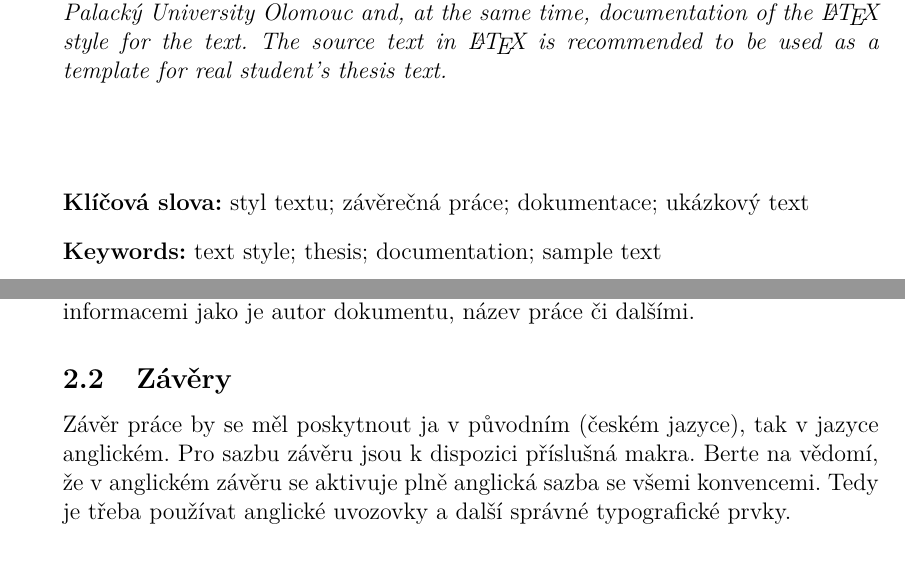
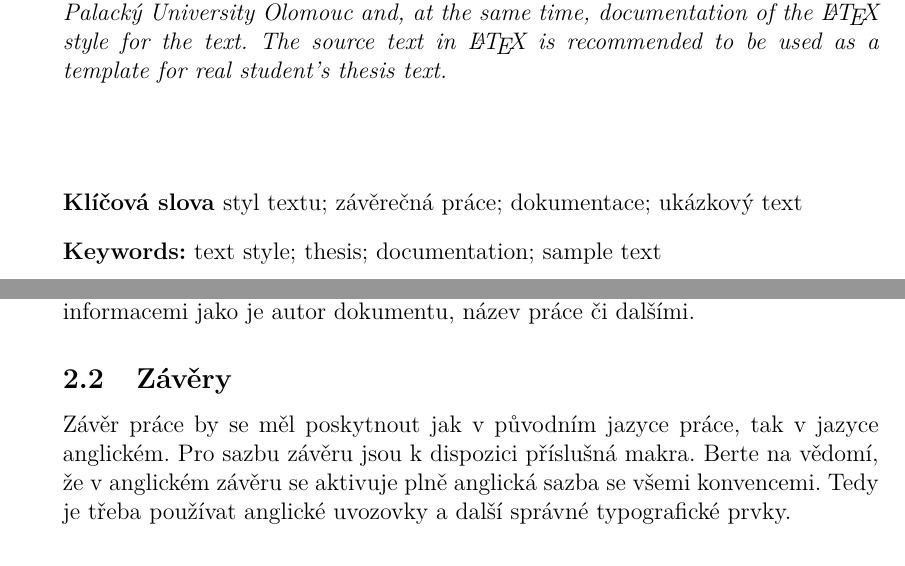
Before and after one commit to martinrotter/kistyles, a LaTeX thesis (kidiplom.tex, which reads kibase.sty, kidiplom.cls): two parts of pages 3 and 9 of 22, joined at a grey line, cut so that both start at the same text. Compiled offline with pdfLaTeX.

Commit message:
Verze 1.00.

```diff
--- a/kibase.sty
+++ b/kibase.sty
@@ -182,6 +182,38 @@
 	\relax
 }
 
+%% Slovenština.
+\ifthenelse{\equal{\kib@language}{slovak}}{
+  \newcommand{\kitextdept}{\kitextdeptcz}
+  \newcommand{\kitextfaculty}{\kitextfacultycz}
+  \newcommand{\kitextuniv}{\kitextunivcz}
+  \def\@texttitle{Tituln\'{a} strana}
+
+  \renewcommand{\lstlistlistingname}{Zoznam zdrojov\'ych k\'odov}
+  \renewcommand{\lstlistingname}{Zdrojov\'y k\'od}
+  \newcommand{\listtheoremname}{Zoznam viet}
+
+  \def\@textdefinition{Defin\'icia}
+  \def\@textlemma{Lemma}
+  \def\@textconsequence{D\^osledok}
+  \def\@textremark{Pozn\'{a}mka}
+  \def\@texttheorem{Veta}
+  \def\@textproof{D\^okaz}
+  \def\@textexample{Pr\'{i}klad}
+
+  \ifthenelse{\equal{\kib@glossaries}{true}}{
+    \def\@textindex{Register}
+    \renewcommand{\acronymname}{Zoznam skratiek}
+  }{
+    \relax
+  }
+
+  \newcommand{\buno}{bez ujmy na všeobecnosti}
+  \newcommand{\Buno}{Bez ujmy na všeobecnosti}
+}{
+	\relax
+}
+
 %%%%%%%%%%%%%%%%%%%%%%%%%%%%%%%
 %% Logo.
 %%%%%%%%%%%%%%%%%%%%%%%%%%%%%%%
@@ -233,6 +265,8 @@
 	{\textquotedblleft}
 	{\textquoteleft}
 	{\textquoteright}
+
+\DeclareQuoteAlias{czech}{slovak}
 
 %% Redeklarace makra \uv, aby používalo csquotes.
 %% Makro \uv bude tisknout typ uvozovek v závislosti na jazyku prostředí.
@@ -407,6 +441,20 @@
   }{
     \relax
   }
+  %% Slovenština.
+  \ifthenelse{\equal{\kib@language}{slovak}}{
+    \RequirePackage[
+      natbib=true,
+      backend=\kibibliobackend,
+      sortcites=true,
+      style=\kib@bibstyle,
+      babel=other,
+      sortlocale=sk_SK,
+      bibencoding=\kib@bibencoding
+    ]{biblatex}
+  }{
+    \relax
+  }
 
   %% První řádek záznamu nechceme předsazovat.
   \setlength{\bibhang}{0pt}
@@ -546,6 +594,7 @@
         {ť}{{\v{t}}}1
         {ň}{{\v{n}}}1
         {ů}{{\r{u}}}1
+        {ô}{{\^o}}1
         {Á}{{\'A}}1
         {Í}{{\'I}}1
         {É}{{\'E}}1
@@ -561,6 +610,7 @@
         {Ť}{{\v{T}}}1
         {Ň}{{\v{N}}}1
         {Ů}{{\r{U}}}1
+        {Ô}{{\^o}}1
 }
 
 %% Definice dodatečných jazyků.
--- a/kidiplom.cls
+++ b/kidiplom.cls
@@ -4,7 +4,7 @@
 
 \NeedsTeXFormat{LaTeX2e}
 \ProvidesClass{kidiplom}[2012/09/09 KI PrF UP v Olomouci Diploma Class]
-\ClassWarningNoLine{kidiplom}{[kidiplom] You are using kidiplom class 0.99}
+\ClassWarningNoLine{kidiplom}{[kidiplom] You are using kidiplom class 1.00}
 
 %% Základní třída a velikost písma 12pt.
 \LoadClass[12pt]{article}
@@ -106,6 +106,7 @@
 \def\@combinedformcz{kombinovan\'a forma}
 \def\@czlangcz{\v cesk\'y}
 \def\@enlangcz{anglick\'y}
+\def\@sklangcz{slovensk\'y}
 
 \def\@textbibinfocz{Bibliografick\'e \'udaje}
 \def\@texttitlecz{N\'azev pr\'ace}
@@ -134,6 +135,7 @@
 \def\@combinedformen{combined form}
 \def\@czlangen{czech}
 \def\@enlangen{english}
+\def\@sklangen{slovak}
 
 \def\@textbibinfoen{Bibliograhic info}
 \def\@texttitleen{Title}
@@ -149,6 +151,11 @@
 \def\@textanoten{Synopsis}
 \def\@textkeywordsen{Keywords}
 \def\@textconclusionsen{Conclusions}
+
+%% Slovenština.
+\def\@textanotsk{Anot\'acia}
+\def\@textkeywordssk{K\v lú\v cov\'e slov\'a}
+\def\@textconclusionssk{Z\'aver}
 
 %% Typ práce a studijní obor autora (podle typu práce).
 \ifthenelse{\boolean{kid@master}}{
@@ -207,9 +214,7 @@
   \def\@langen{\@enlangen}
   \def\@textanot{\@textanoten}
   \def\@textkeywords{\@textkeywordsen}
-  \def\@textaffirm{Hereby I affirm that I completed the whole thesis
-    including appendices on my own and that I cite in the thesis text and
-    include in the bibliography list all used sources.}
+  \def\@textaffirm{I hereby declare that I have completed this thesis including its appendices on my own and used solely the sources cited in the text and included in the bibliography list.}
   \def\@textsubmitdate{date of thesis submission}
   \def\@textsigniture{author's signature}
 }{
@@ -248,11 +268,17 @@
     \addcontentsline{toc}{section}{\@textconclusionsen}
     \section*{\@textconclusionsen}
     \begin{otherlanguage}{english}
-  }{
+  }{}
+  \ifthenelse{\equal{#1}{czech}}{
     \addcontentsline{toc}{section}{\@textconclusionscz}
     \section*{\@textconclusionscz}
     \begin{otherlanguage}{czech}
-  }
+  }{}
+  \ifthenelse{\equal{#1}{slovak}}{
+    \addcontentsline{toc}{section}{\@textconclusionssk}
+    \section*{\@textconclusionssk}
+    \begin{otherlanguage}{slovak}
+  }{}
 }{
   \end{otherlanguage}
   \egroup
@@ -348,8 +374,8 @@
 }
 \yearofsubmit{\the\year}
 
-%% Číslování stran v českých textech od 1 do konce.
-\ifthenelse{\equal{\kid@language}{czech}}{
+%% Číslování stran v českých (a slovenských) textech od 1 do konce.
+\ifthenelse{\not\equal{\kid@language}{english}}{
   %% HACK: pro sekvenční fyzické číslování stran, protože
   %% např. \tableofcontents číslování resetuje.
   \let\orgsetcounter=\setcounter
@@ -467,7 +493,11 @@
   dest=ki:anotation
 ]{\@textanot}
 \begin{center}
-\textbf{\@textanotcz}
+\ifthenelse{\equal{\kid@language}{english}}{
+  \textbf{\@textanotcz}
+}{
+  \textbf{\@textanot}
+}
 \end{center}
 \bigskip
 \emph{\@annotationcz}
@@ -479,7 +509,7 @@
 \emph{\@annotationen}
 \par
 \vspace*{10ex}
-\noindent\textbf{\@textkeywordscz:} \@keywordscz
+\noindent\textbf{\ifthenelse{\equal{\kid@language}{english}}{\@textkeywordscz:}{\@textkeywords}} \@keywordscz
 \par
 \vspace*{2ex}
 \noindent\textbf{\@textkeywordsen:} \@keywordsen
--- a/kidiplom.tex
+++ b/kidiplom.tex
@@ -253,7 +253,7 @@ Tento styl používá list velikosti $A4$. Pro sazbu prací je třeba použít j
 Vysázení všech podstatných částí úvodu práce obstará makro \kiinlinecode{TeX}{!}{\\maketitle}. Pro správné vysázení všech částí a meta-informací je potřeba použí makra \kiinlinecode{TeX}{!}{\\title}, \kiinlinecode{TeX}{!}{\\author} a další. Jejich přehled lze najít ve zdrojovém souboru tohoto dokumentu. V případě použítí \textbf{pdf} výstupu se generuje i dodatečná hlavička souboru s meta-informacemi jako je autor dokumentu, název práce či dalšími.
 
 \subsection{Závěry}
-Závěr práce by se měl poskytnout ja v původním (českém jazyce), tak v jazyce anglickém. Pro sazbu závěru jsou k dispozici příslušná makra. Berte na vědomí, že v anglickém závěru se aktivuje plně anglická sazba se všemi konvencemi. Tedy je třeba používat anglické uvozovky a další správné typografické prvky.
+Závěr práce by se měl poskytnout jak v původním jazyce práce, tak v jazyce anglickém. Pro sazbu závěru jsou k dispozici příslušná makra. Berte na vědomí, že v anglickém závěru se aktivuje plně anglická sazba se všemi konvencemi. Tedy je třeba používat anglické uvozovky a další správné typografické prvky.
 
 \begin{kicode}{TeX}{}{Sazba závěrů}
 % Tiskne český závěr práce.
```
Also changed, not shown: README.txt, slovak-iso.lbx (added), slovak.lbx (added), kibase.sty (4 more changed lines), kidiplom.cls (23 more changed lines), kidiplom.tex (34 more changed lines), 1 other file.
